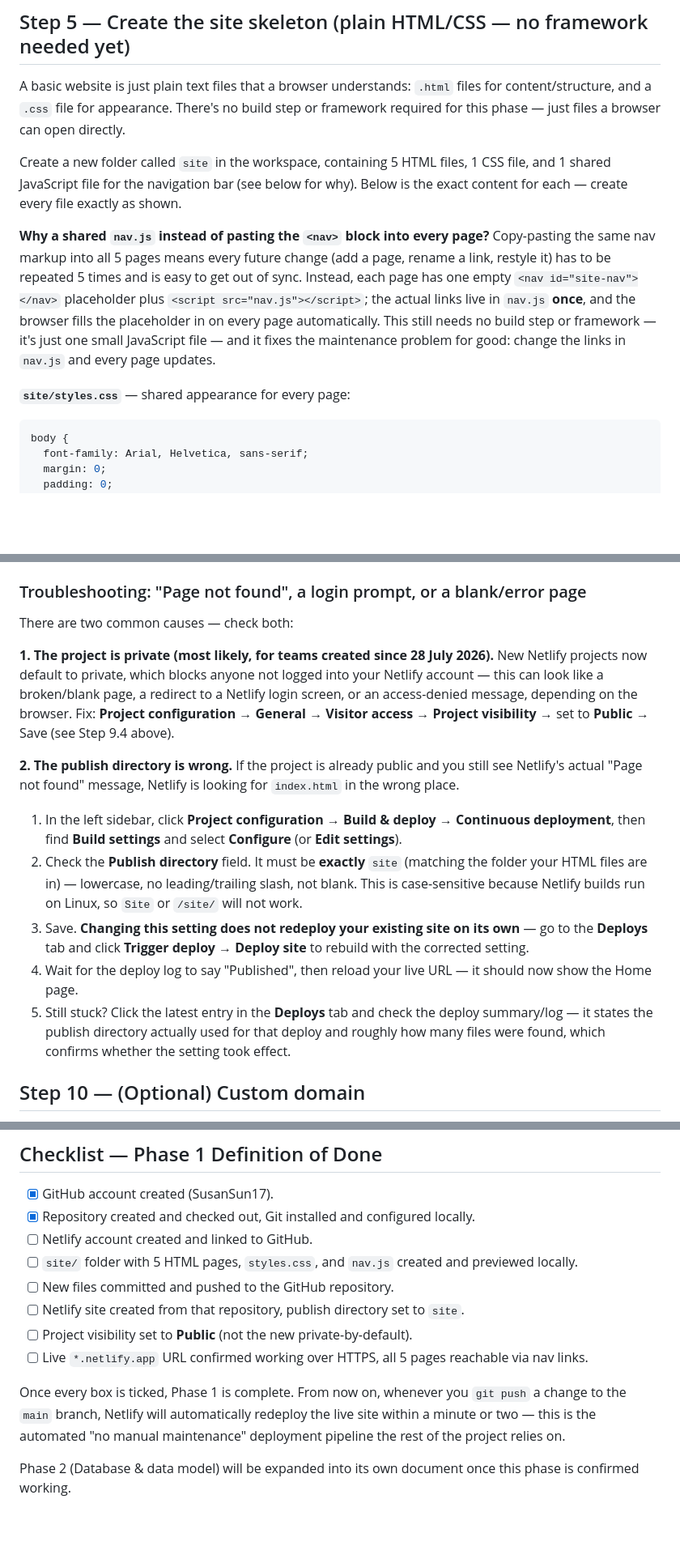
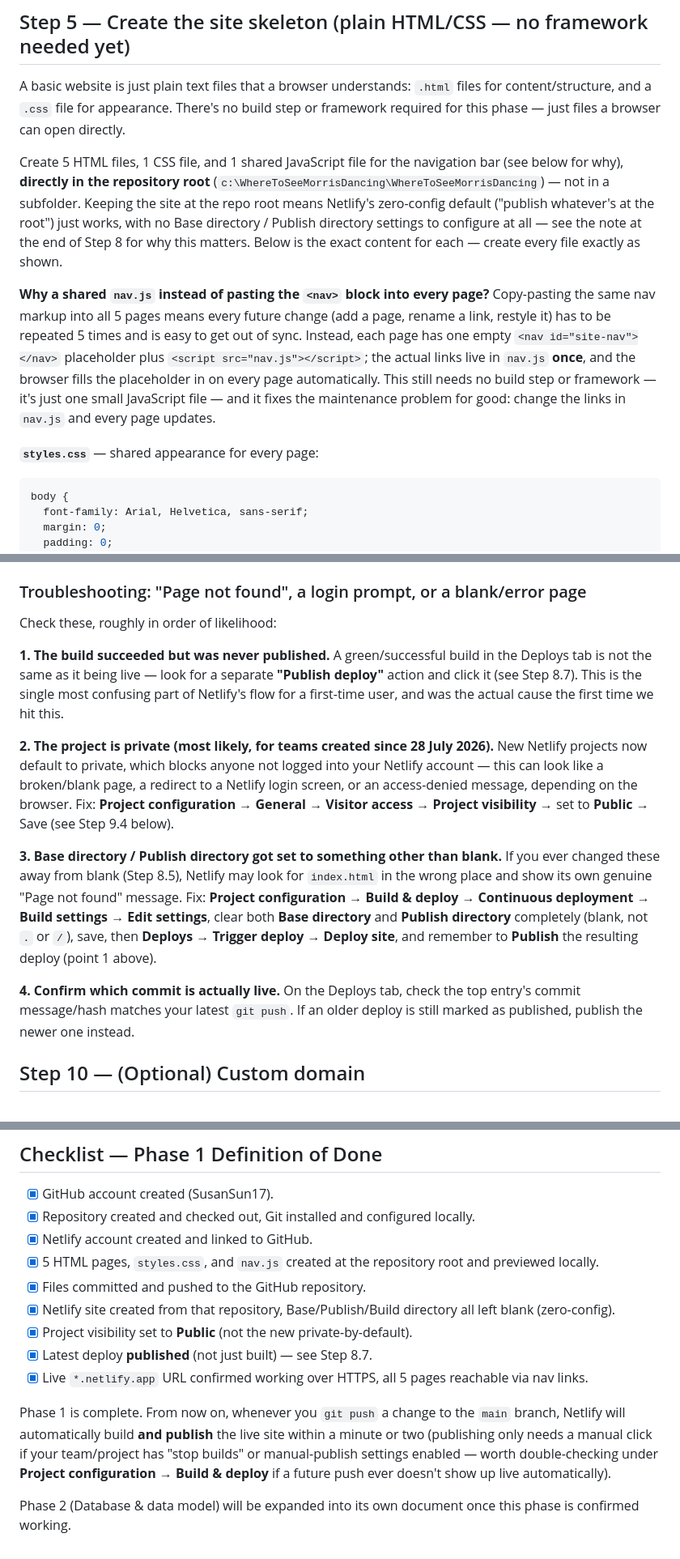
Before and after one commit to SusanSun17/WhereToSeeMorrisDancing, a Markdown page: docs/phase1_foundations_v001.md, 3 parts joined by grey strips. Shown at 81% size. Rendered like a GitHub page; blank space fills up the shorter version.

Commit message:
phase 1 complete

````diff
--- a/docs/phase1_foundations_v001.md
+++ b/docs/phase1_foundations_v001.md
@@ -43,11 +43,11 @@ This workspace folder is already a Git repository, already connected to your Git
 
 A basic website is just plain text files that a browser understands: `.html` files for content/structure, and a `.css` file for appearance. There's no build step or framework required for this phase — just files a browser can open directly.
 
-Create a new folder called `site` in the workspace, containing 5 HTML files, 1 CSS file, and 1 shared JavaScript file for the navigation bar (see below for why). Below is the exact content for each — create every file exactly as shown.
+Create 5 HTML files, 1 CSS file, and 1 shared JavaScript file for the navigation bar (see below for why), **directly in the repository root** (`c:\WhereToSeeMorrisDancing\WhereToSeeMorrisDancing`) — not in a subfolder. Keeping the site at the repo root means Netlify's zero-config default ("publish whatever's at the root") just works, with no Base directory / Publish directory settings to configure at all — see the note at the end of Step 8 for why this matters. Below is the exact content for each — create every file exactly as shown.
 
 **Why a shared `nav.js` instead of pasting the `<nav>` block into every page?** Copy-pasting the same nav markup into all 5 pages means every future change (add a page, rename a link, restyle it) has to be repeated 5 times and is easy to get out of sync. Instead, each page has one empty `<nav id="site-nav"></nav>` placeholder plus `<script src="nav.js"></script>`; the actual links live in `nav.js` **once**, and the browser fills the placeholder in on every page automatically. This still needs no build step or framework — it's just one small JavaScript file — and it fixes the maintenance problem for good: change the links in `nav.js` and every page updates.
 
-**`site/styles.css`** — shared appearance for every page:
+**`styles.css`** — shared appearance for every page:
 
 ```css
 body {
@@ -268,17 +266,15 @@ Refresh the GitHub repository page in your browser — you should now see `plan_
 
 ### Troubleshooting: "Page not found", a login prompt, or a blank/error page
 
-There are two common causes — check both:
+Check these, roughly in order of likelihood:
 
-**1. The project is private (most likely, for teams created since 28 July 2026).** New Netlify projects now default to private, which blocks anyone not logged into your Netlify account — this can look like a broken/blank page, a redirect to a Netlify login screen, or an access-denied message, depending on the browser. Fix: **Project configuration → General → Visitor access → Project visibility** → set to **Public** → Save (see Step 9.4 above).
+**1. The build succeeded but was never published.** A green/successful build in the Deploys tab is not the same as it being live — look for a separate **"Publish deploy"** action and click it (see Step 8.7). This is the single most confusing part of Netlify's flow for a first-time user, and was the actual cause the first time we hit this.
 
-**2. The publish directory is wrong.** If the project is already public and you still see Netlify's actual "Page not found" message, Netlify is looking for `index.html` in the wrong place.
+**2. The project is private (most likely, for teams created since 28 July 2026).** New Netlify projects now default to private, which blocks anyone not logged into your Netlify account — this can look like a broken/blank page, a redirect to a Netlify login screen, or an access-denied message, depending on the browser. Fix: **Project configuration → General → Visitor access → Project visibility** → set to **Public** → Save (see Step 9.4 below).
 
-1. In the left sidebar, click **Project configuration → Build & deploy → Continuous deployment**, then find **Build settings** and select **Configure** (or **Edit settings**).
-2. Check the **Publish directory** field. It must be **exactly** `site` (matching the folder your HTML files are in) — lowercase, no leading/trailing slash, not blank. This is case-sensitive because Netlify builds run on Linux, so `Site` or `/site/` will not work.
-3. Save. **Changing this setting does not redeploy your existing site on its own** — go to the **Deploys** tab and click **Trigger deploy → Deploy site** to rebuild with the corrected setting.
-4. Wait for the deploy log to say "Published", then reload your live URL — it should now show the Home page.
-5. Still stuck? Click the latest entry in the **Deploys** tab and check the deploy summary/log — it states the publish directory actually used for that deploy and roughly how many files were found, which confirms whether the setting took effect.
+**3. Base directory / Publish directory got set to something other than blank.** If you ever changed these away from blank (Step 8.5), Netlify may look for `index.html` in the wrong place and show its own genuine "Page not found" message. Fix: **Project configuration → Build & deploy → Continuous deployment → Build settings → Edit settings**, clear both **Base directory** and **Publish directory** completely (blank, not `.` or `/`), save, then **Deploys → Trigger deploy → Deploy site**, and remember to **Publish** the resulting deploy (point 1 above).
+
+**4. Confirm which commit is actually live.** On the Deploys tab, check the top entry's commit message/hash matches your latest `git push`. If an older deploy is still marked as published, publish the newer one instead.
 
 ## Step 10 — (Optional) Custom domain
 
@@ -294,13 +290,14 @@ This step has a small ongoing cost (domain registration, typically £5–£15/ye
 
 - [x] GitHub account created (SusanSun17).
 - [x] Repository created and checked out, Git installed and configured locally.
-- [ ] Netlify account created and linked to GitHub.
-- [ ] `site/` folder with 5 HTML pages, `styles.css`, and `nav.js` created and previewed locally.
-- [ ] New files committed and pushed to the GitHub repository.
-- [ ] Netlify site created from that repository, publish directory set to `site`.
-- [ ] Project visibility set to **Public** (not the new private-by-default).
-- [ ] Live `*.netlify.app` URL confirmed working over HTTPS, all 5 pages reachable via nav links.
+- [x] Netlify account created and linked to GitHub.
+- [x] 5 HTML pages, `styles.css`, and `nav.js` created at the repository root and previewed locally.
+- [x] Files committed and pushed to the GitHub repository.
+- [x] Netlify site created from that repository, Base/Publish/Build directory all left blank (zero-config).
+- [x] Project visibility set to **Public** (not the new private-by-default).
+- [x] Latest deploy **published** (not just built) — see Step 8.7.
+- [x] Live `*.netlify.app` URL confirmed working over HTTPS, all 5 pages reachable via nav links.
 
-Once every box is ticked, Phase 1 is complete. From now on, whenever you `git push` a change to the `main` branch, Netlify will automatically redeploy the live site within a minute or two — this is the automated "no manual maintenance" deployment pipeline the rest of the project relies on.
+Phase 1 is complete. From now on, whenever you `git push` a change to the `main` branch, Netlify will automatically build **and publish** the live site within a minute or two (publishing only needs a manual click if your team/project has "stop builds" or manual-publish settings enabled — worth double-checking under **Project configuration → Build & deploy** if a future push ever doesn't show up live automatically).
 
 Phase 2 (Database & data model) will be expanded into its own document once this phase is confirmed working.
````
Also changed, not shown: other parts of docs/phase1_foundations_v001.md (+11 -13 lines).
